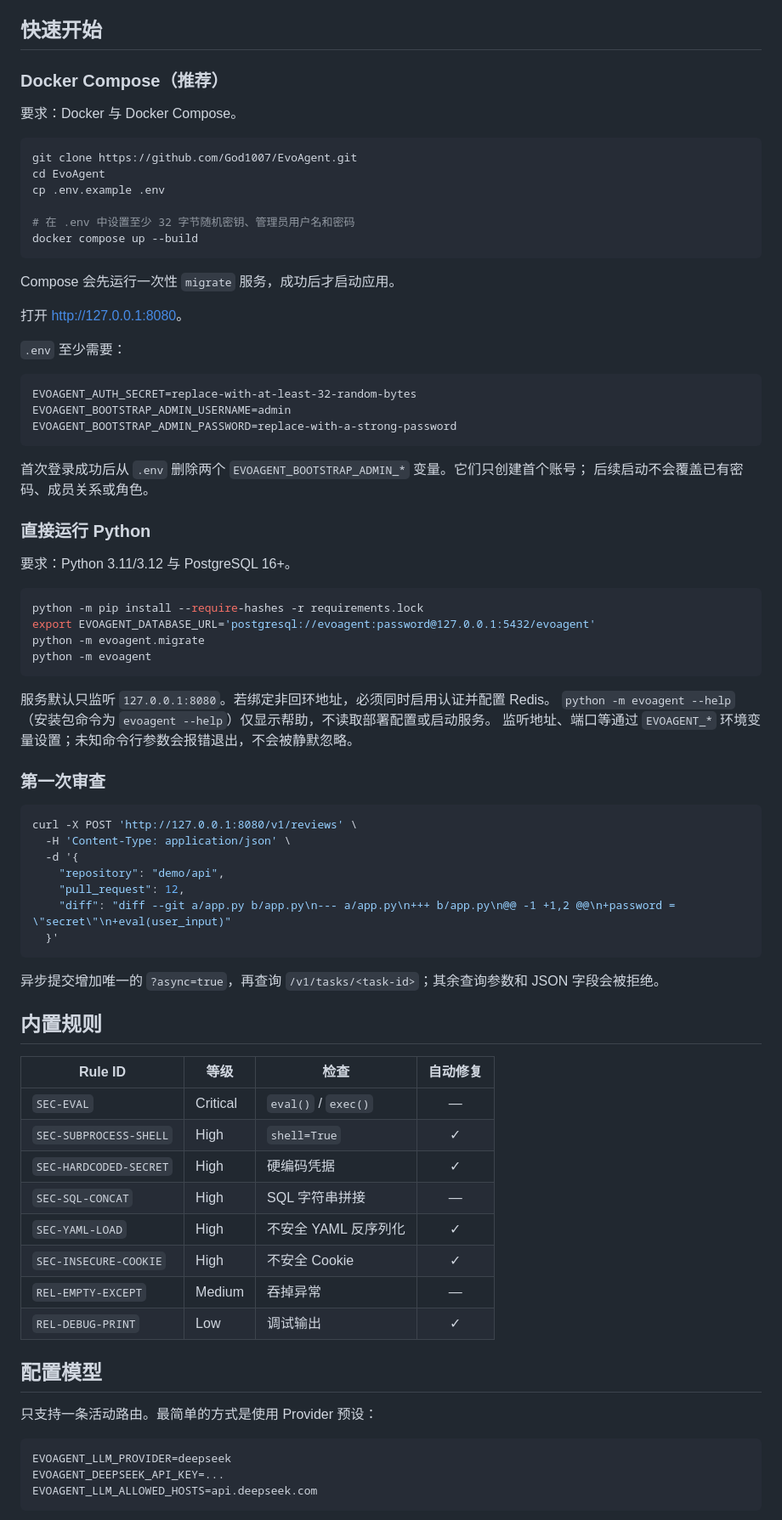
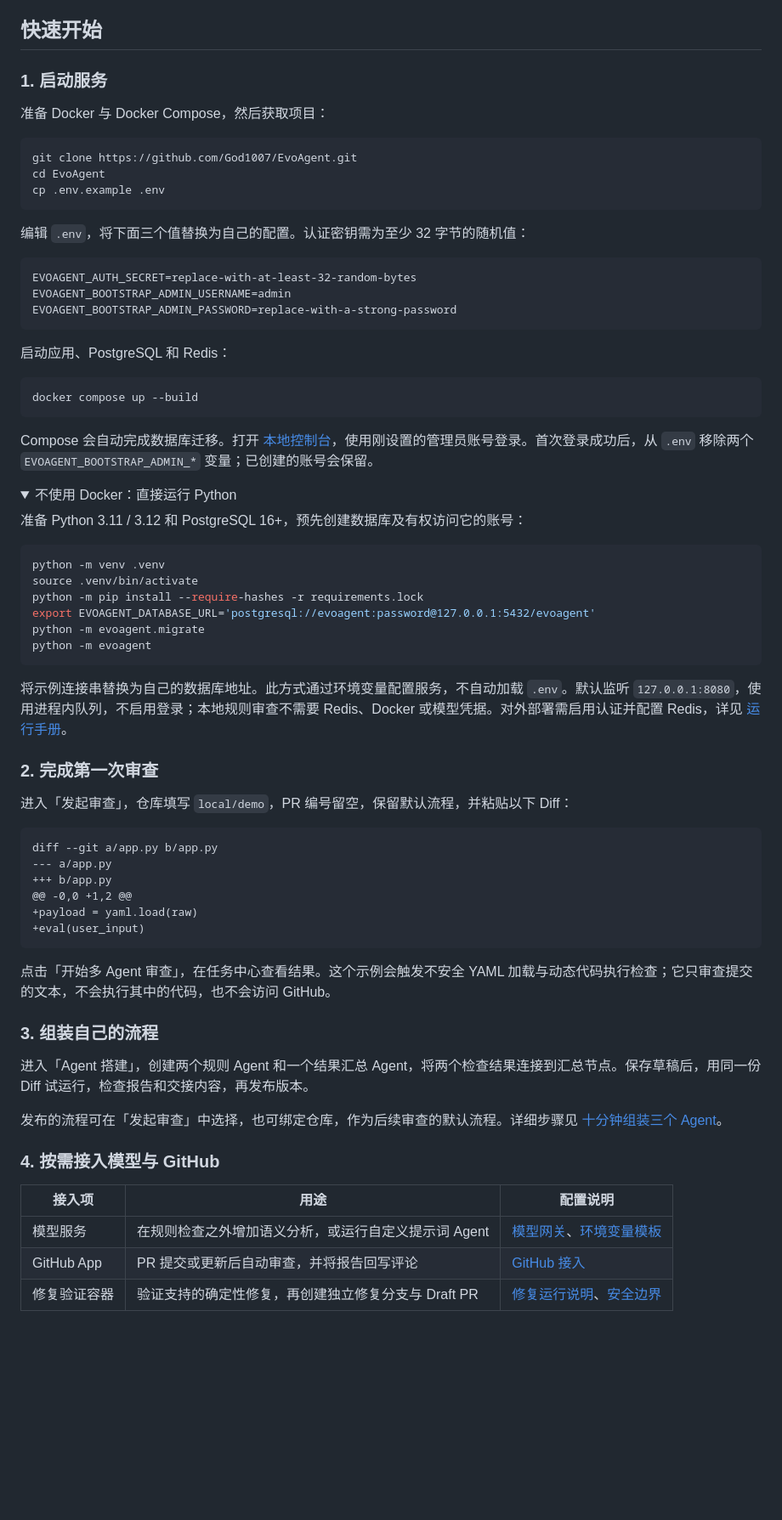
Before and after one commit to God1007/EvoAgent, a Markdown page: README.md, the part around one of its changes. Shown at 85% size. Rendered like a GitHub page; folded sections open; blank space fills up the shorter version.

Commit message:
docs: refocus README on architecture and agent design

````diff
--- a/README.md
+++ b/README.md
@@ -91,24 +200,17 @@ PENDING → PLANNING → EXECUTING → REVIEWING → SUCCESS
 
 ## 快速开始
 
-### Docker Compose（推荐）
+### 1. 启动服务
 
-要求：Docker 与 Docker Compose。
+准备 Docker 与 Docker Compose，然后获取项目：
 
 ```bash
 git clone https://github.com/God1007/EvoAgent.git
 cd EvoAgent
 cp .env.example .env
-
-# 在 .env 中设置至少 32 字节随机密钥、管理员用户名和密码
-docker compose up --build
 ```
 
-Compose 会先运行一次性 `migrate` 服务，成功后才启动应用。
-
-打开 <http://127.0.0.1:8080>。
-
-`.env` 至少需要：
+编辑 `.env`，将下面三个值替换为自己的配置。认证密钥需为至少 32 字节的随机值：
 
 ```dotenv
 EVOAGENT_AUTH_SECRET=replace-with-at-least-32-random-bytes
@@ -116,58 +218,58 @@ EVOAGENT_BOOTSTRAP_ADMIN_USERNAME=admin
 EVOAGENT_BOOTSTRAP_ADMIN_PASSWORD=replace-with-a-strong-password
 ```
 
-首次登录成功后从 `.env` 删除两个 `EVOAGENT_BOOTSTRAP_ADMIN_*` 变量。它们只创建首个账号；
-后续启动不会覆盖已有密码、成员关系或角色。
-
-### 直接运行 Python
-
-要求：Python 3.11/3.12 与 PostgreSQL 16+。
+启动应用、PostgreSQL 和 Redis：
 
 ```bash
+docker compose up --build
+```
+
+Compose 会自动完成数据库迁移。打开 [本地控制台](http://127.0.0.1:8080)，使用刚设置的管理员账号登录。首次登录成功后，从 `.env` 移除两个 `EVOAGENT_BOOTSTRAP_ADMIN_*` 变量；已创建的账号会保留。
+
+<details>
+<summary>不使用 Docker：直接运行 Python</summary>
+
+准备 Python 3.11 / 3.12 和 PostgreSQL 16+，预先创建数据库及有权访问它的账号：
+
+```bash
+python -m venv .venv
+source .venv/bin/activate
 python -m pip install --require-hashes -r requirements.lock
 export EVOAGENT_DATABASE_URL='postgresql://evoagent:password@127.0.0.1:5432/evoagent'
 python -m evoagent.migrate
 python -m evoagent
 ```
 
-服务默认只监听 `127.0.0.1:8080`。若绑定非回环地址，必须同时启用认证并配置 Redis。
-`python -m evoagent --help`（安装包命令为 `evoagent --help`）仅显示帮助，不读取部署配置或启动服务。
-监听地址、端口等通过 `EVOAGENT_*` 环境变量设置；未知命令行参数会报错退出，不会被静默忽略。
+将示例连接串替换为自己的数据库地址。此方式通过环境变量配置服务，不自动加载 `.env`。默认监听 `127.0.0.1:8080`，使用进程内队列，不启用登录；本地规则审查不需要 Redis、Docker 或模型凭据。对外部署需启用认证并配置 Redis，详见 [运行手册](docs/operations.md)。
 
-### 第一次审查
+</details>
 
-```bash
-curl -X POST 'http://127.0.0.1:8080/v1/reviews' \
-  -H 'Content-Type: application/json' \
-  -d '{
-    "repository": "demo/api",
-    "pull_request": 12,
-    "diff": "diff --git a/app.py b/app.py\n--- a/app.py\n+++ b/app.py\n@@ -1 +1,2 @@\n+password = \"secret\"\n+eval(user_input)"
-  }'
+### 2. 完成第一次审查
+
+进入「发起审查」，仓库填写 `local/demo`，PR 编号留空，保留默认流程，并粘贴以下 Diff：
+
+```diff
+diff --git a/app.py b/app.py
+--- a/app.py
++++ b/app.py
+@@ -0,0 +1,2 @@
++payload = yaml.load(raw)
++eval(user_input)
 ```
 
-异步提交增加唯一的 `?async=true`，再查询 `/v1/tasks/<task-id>`；其余查询参数和 JSON 字段会被拒绝。
+点击「开始多 Agent 审查」，在任务中心查看结果。这个示例会触发不安全 YAML 加载与动态代码执行检查；它只审查提交的文本，不会执行其中的代码，也不会访问 GitHub。
 
-## 内置规则
+### 3. 组装自己的流程
 
-| Rule ID | 等级 | 检查 | 自动修复 |
-| --- | --- | --- | :---: |
-| `SEC-EVAL` | Critical | `eval()` / `exec()` | — |
-| `SEC-SUBPROCESS-SHELL` | High | `shell=True` | ✓ |
-| `SEC-HARDCODED-SECRET` | High | 硬编码凭据 | ✓ |
-| `SEC-SQL-CONCAT` | High | SQL 字符串拼接 | — |
-| `SEC-YAML-LOAD` | High | 不安全 YAML 反序列化 | ✓ |
-| `SEC-INSECURE-COOKIE` | High | 不安全 Cookie | ✓ |
-| `REL-EMPTY-EXCEPT` | Medium | 吞掉异常 | — |
-| `REL-DEBUG-PRINT` | Low | 调试输出 | ✓ |
+进入「Agent 搭建」，创建两个规则 Agent 和一个结果汇总 Agent，将两个检查结果连接到汇总节点。保存草稿后，用同一份 Diff 试运行，检查报告和交接内容，再发布版本。
 
-## 配置模型
+发布的流程可在「发起审查」中选择，也可绑定仓库，作为后续审查的默认流程。详细步骤见 [十分钟组装三个 Agent](docs/agent-workflows.md#十分钟体验自己组装三个-agent)。
 
-只支持一条活动路由。最简单的方式是使用 Provider 预设：
+### 4. 按需接入模型与 GitHub
 
-```dotenv
-EVOAGENT_LLM_PROVIDER=deepseek
-EVOAGENT_DEEPSEEK_API_KEY=...
-EVOAGENT_LLM_ALLOWED_HOSTS=api.deepseek.com
-```
+| 接入项 | 用途 | 配置说明 |
+| --- | --- | --- |
+| 模型服务 | 在规则检查之外增加语义分析，或运行自定义提示词 Agent | [模型网关](docs/model-gateway.md)、[环境变量模板](.env.example) |
+| GitHub App | PR 提交或更新后自动审查，并将报告回写评论 | [GitHub 接入](docs/api.md#github-接入) |
+| 修复验证容器 | 验证支持的确定性修复，再创建独立修复分支与 Draft PR | [修复运行说明](docs/operations.md#repair-outcomes)、[安全边界](docs/threat-model.md) |
 
````
Also changed, not shown: other parts of README.md (+190 -208 lines), docs/api.md (added, +99 -0 lines).
